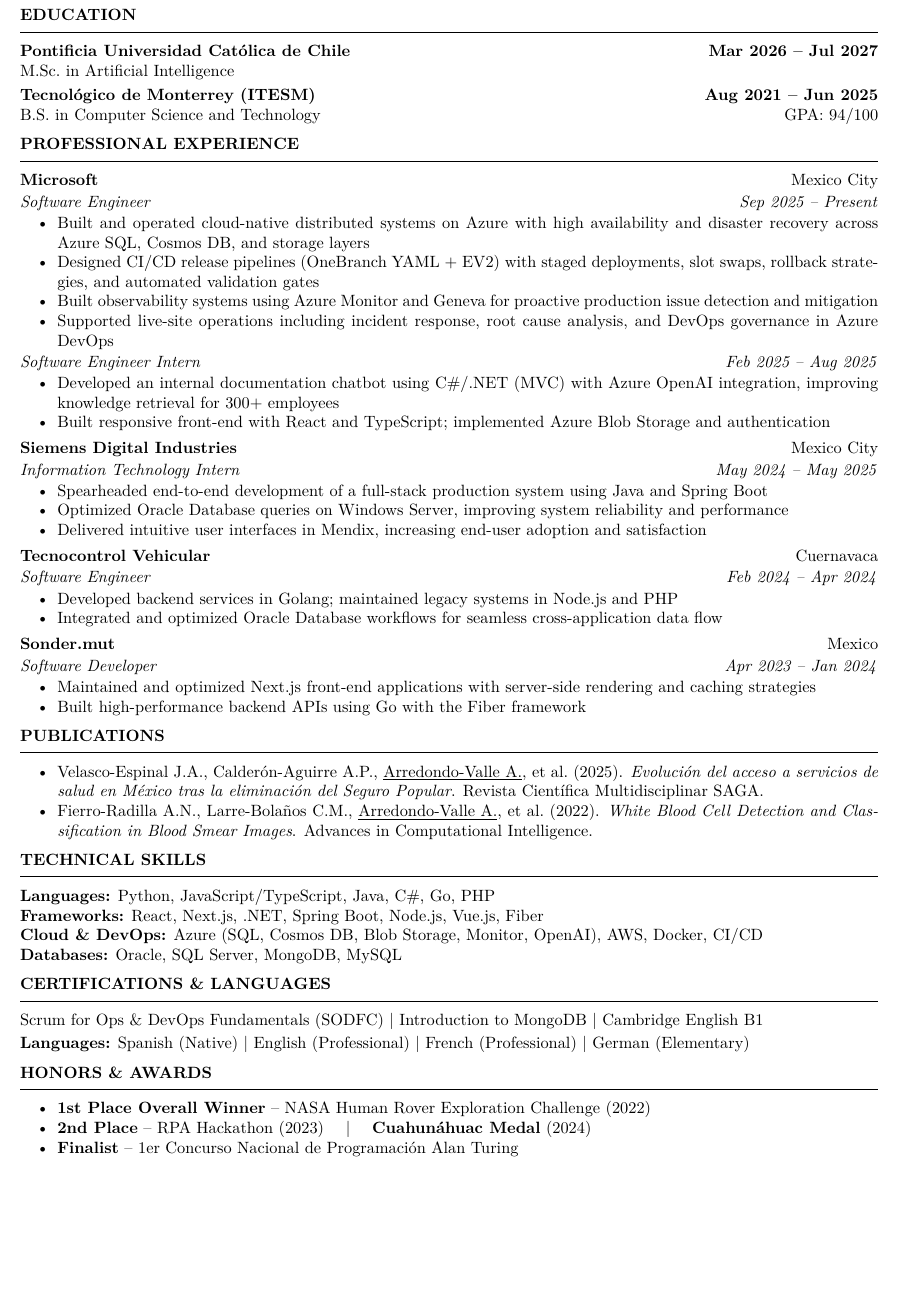
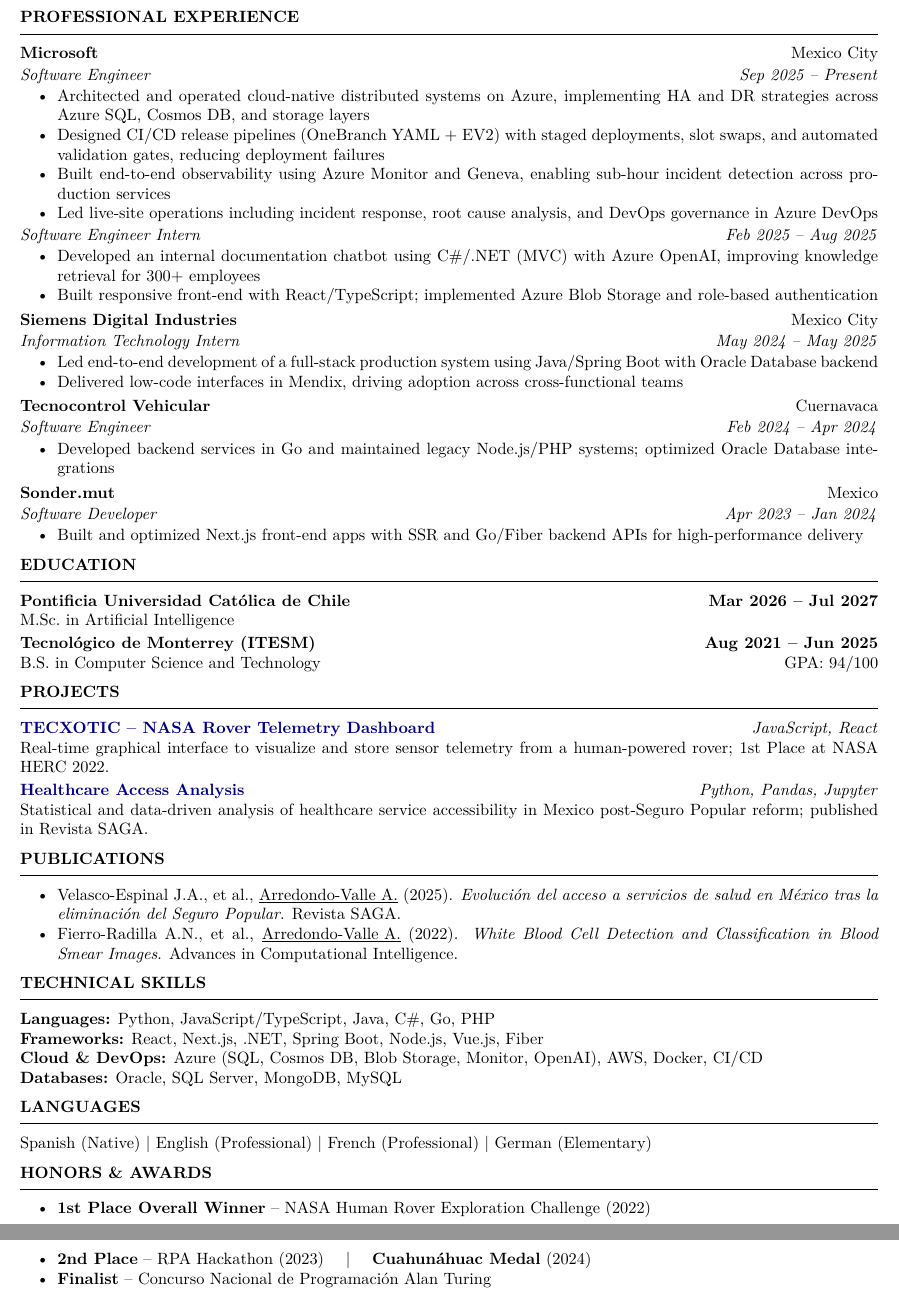
Before and after one commit to ArmandoArV/CV-Armando, a LaTeX document (main.tex): part of the page before the commit and two parts of pages 1 and 2 of 2 after it, the two joined at a grey line, cut so that both start at the same text, the shorter picture padded with empty space. Compiled offline with pdfLaTeX.

Commit message:
feat: enhance CV structure, add projects, strengthen bullets
- Reordered: Experience before Education (industry-focused)
- Added Projects section: TECXOTIC NASA rover telemetry dashboard,
  Healthcare Access data analysis (ties to publication)
- Stronger action verbs: Architected, Led, Designed
- Trimmed Tecnocontrol and Sonder.mut to 1 bullet each
- Siemens trimmed from 3 to 2 bullets
- Removed weak certifications (MongoDB Intro, Cambridge B1)
- Split Languages into own section
- Projects link to GitHub repos for discoverability

Co-authored-by: Copilot <223556219+Copilot@users.noreply.github.com>

```diff
--- a/main.tex
+++ b/main.tex
@@ -33,63 +33,70 @@
     \faGithub\ \href{https://github.com/ArmandoArV}{github.com/ArmandoArV}
 \end{center}
 
-% ── Education ──
+% ── Experience FIRST ──
+\section*{Professional Experience}
+
+\textbf{Microsoft} \hfill Mexico City\\[1pt]
+\textit{Software Engineer} \hfill \textit{Sep 2025 -- Present}
+\begin{itemize}
+    \item Architected and operated cloud-native distributed systems on Azure, implementing HA and DR strategies across Azure SQL, Cosmos DB, and storage layers
+    \item Designed CI/CD release pipelines (OneBranch YAML + EV2) with staged deployments, slot swaps, and automated validation gates, reducing deployment failures
+    \item Built end-to-end observability using Azure Monitor and Geneva, enabling sub-hour incident detection across production services
+    \item Led live-site operations including incident response, root cause analysis, and DevOps governance in Azure DevOps
+\end{itemize}
+\textit{Software Engineer Intern} \hfill \textit{Feb 2025 -- Aug 2025}
+\begin{itemize}
+    \item Developed an internal documentation chatbot using C\#/.NET (MVC) with Azure OpenAI, improving knowledge retrieval for 300+ employees
+    \item Built responsive front-end with React/TypeScript; implemented Azure Blob Storage and role-based authentication
+\end{itemize}
+
+\vspace{2pt}
+\textbf{Siemens Digital Industries} \hfill Mexico City\\[1pt]
+\textit{Information Technology Intern} \hfill \textit{May 2024 -- May 2025}
+\begin{itemize}
+    \item Led end-to-end development of a full-stack production system using Java/Spring Boot with Oracle Database backend
+    \item Delivered low-code interfaces in Mendix, driving adoption across cross-functional teams
+\end{itemize}
+
+\vspace{2pt}
+\textbf{Tecnocontrol Vehicular} \hfill Cuernavaca\\[1pt]
+\textit{Software Engineer} \hfill \textit{Feb 2024 -- Apr 2024}
+\begin{itemize}
+    \item Developed backend services in Go and maintained legacy Node.js/PHP systems; optimized Oracle Database integrations
+\end{itemize}
+
+\vspace{2pt}
+\textbf{Sonder.mut} \hfill Mexico\\[1pt]
+\textit{Software Developer} \hfill \textit{Apr 2023 -- Jan 2024}
+\begin{itemize}
+    \item Built and optimized Next.js front-end apps with SSR and Go/Fiber backend APIs for high-performance delivery
+\end{itemize}
+
+% ── Education SECOND ──
 \section*{Education}
 
 \textbf{Pontificia Universidad Cat\'{o}lica de Chile} \hfill \textbf{Mar 2026 -- Jul 2027}\\
 M.Sc.\ in Artificial Intelligence
 
-\vspace{3pt}
+\vspace{2pt}
 \textbf{Tecnol\'{o}gico de Monterrey (ITESM)} \hfill \textbf{Aug 2021 -- Jun 2025}\\
 B.S.\ in Computer Science and Technology \hfill GPA: 94/100
 
-% ── Experience ──
-\section*{Professional Experience}
+% ── Projects NEW ──
+\section*{Projects}
 
-\textbf{Microsoft} \hfill Mexico City\\[1pt]
-\textit{Software Engineer} \hfill \textit{Sep 2025 -- Present}
-\begin{itemize}
-    \item Built and operated cloud-native distributed systems on Azure with high availability and disaster recovery across Azure SQL, Cosmos DB, and storage layers
-    \item Designed CI/CD release pipelines (OneBranch YAML + EV2) with staged deployments, slot swaps, rollback strategies, and automated validation gates
-    \item Built observability systems using Azure Monitor and Geneva for proactive production issue detection and mitigation
-    \item Supported live-site operations including incident response, root cause analysis, and DevOps governance in Azure DevOps
-\end{itemize}
-\textit{Software Engineer Intern} \hfill \textit{Feb 2025 -- Aug 2025}
-\begin{itemize}
-    \item Developed an internal documentation chatbot using C\#/.NET (MVC) with Azure OpenAI integration, improving knowledge retrieval for 300+ employees
-    \item Built responsive front-end with React and TypeScript; implemented Azure Blob Storage and authentication
-\end{itemize}
+\textbf{\href{https://github.com/ArmandoArV/TECXOTIC-FRONT2023}{TECXOTIC -- NASA Rover Telemetry Dashboard}} \hfill \textit{JavaScript, React}\\
+Real-time graphical interface to visualize and store sensor telemetry from a human-powered rover; 1st Place at NASA HERC 2022.
 
-\vspace{3pt}
-\textbf{Siemens Digital Industries} \hfill Mexico City\\[1pt]
-\textit{Information Technology Intern} \hfill \textit{May 2024 -- May 2025}
-\begin{itemize}
-    \item Spearheaded end-to-end development of a full-stack production system using Java and Spring Boot
-    \item Optimized Oracle Database queries on Windows Server, improving system reliability and performance
-    \item Delivered intuitive user interfaces in Mendix, increasing end-user adoption and satisfaction
-\end{itemize}
-
-\vspace{3pt}
-\textbf{Tecnocontrol Vehicular} \hfill Cuernavaca\\[1pt]
-\textit{Software Engineer} \hfill \textit{Feb 2024 -- Apr 2024}
-\begin{itemize}
-    \item Developed backend services in Golang; maintained legacy systems in Node.js and PHP
-    \item Integrated and optimized Oracle Database workflows for seamless cross-application data flow
-\end{itemize}
-
-\vspace{3pt}
-\textbf{Sonder.mut} \hfill Mexico\\[1pt]
-\textit{Software Developer} \hfill \textit{Apr 2023 -- Jan 2024}
-\begin{itemize}
-    \item Maintained and optimized Next.js front-end applications with server-side rendering and caching strategies
-    \item Built high-performance backend APIs using Go with the Fiber framework
-\end{itemize}
+\vspace{2pt}
+\textbf{\href{https://github.com/ArmandoArV/IntroDataScienceProyecto}{Healthcare Access Analysis}} \hfill \textit{Python, Pandas, Jupyter}\\
+Statistical and data-driven analysis of healthcare service accessibility in Mexico post-Seguro Popular reform; published in Revista SAGA.
 
 % ── Publications ──
 \section*{Publications}
 \begin{itemize}
-    \item Velasco-Espinal J.A., Calder\'{o}n-Aguirre A.P., \underline{Arredondo-Valle A.}, et al.\ (2025). \textit{Evoluci\'{o}n del acceso a servicios de salud en M\'{e}xico tras la eliminaci\'{o}n del Seguro Popular}. Revista Cient\'{\i}fica Multidisciplinar SAGA.
-    \item Fierro-Radilla A.N., Larre-Bola\~{n}os C.M., \underline{Arredondo-Valle A.}, et al.\ (2022). \textit{White Blood Cell Detection and Classification in Blood Smear Images}. Advances in Computational Intelligence.
+    \item Velasco-Espinal J.A., et al., \underline{Arredondo-Valle A.} (2025). \textit{Evoluci\'{o}n del acceso a servicios de salud en M\'{e}xico tras la eliminaci\'{o}n del Seguro Popular}. Revista SAGA.
+    \item Fierro-Radilla A.N., et al., \underline{Arredondo-Valle A.} (2022). \textit{White Blood Cell Detection and Classification in Blood Smear Images}. Advances in Computational Intelligence.
 \end{itemize}
 
 % ── Skills ──
@@ -99,17 +106,16 @@
 \textbf{Cloud \& DevOps:} Azure (SQL, Cosmos DB, Blob Storage, Monitor, OpenAI), AWS, Docker, CI/CD\\
 \textbf{Databases:} Oracle, SQL Server, MongoDB, MySQL
 
-% ── Certifications ──
-\section*{Certifications \& Languages}
-Scrum for Ops \& DevOps Fundamentals (SODFC) $\vert$ Introduction to MongoDB $\vert$ Cambridge English B1\\[2pt]
-\textbf{Languages:} Spanish (Native) $\vert$ English (Professional) $\vert$ French (Professional) $\vert$ German (Elementary)
+% ── Languages ──
+\section*{Languages}
+Spanish (Native) $\vert$ English (Professional) $\vert$ French (Professional) $\vert$ German (Elementary)
 
-% ── Achievements ──
+% ── Honors ──
 \section*{Honors \& Awards}
 \begin{itemize}
     \item \textbf{1st Place Overall Winner} -- NASA Human Rover Exploration Challenge (2022)
     \item \textbf{2nd Place} -- RPA Hackathon (2023) \quad $\vert$ \quad \textbf{Cuahun\'{a}huac Medal} (2024)
-    \item \textbf{Finalist} -- 1er Concurso Nacional de Programaci\'{o}n Alan Turing
+    \item \textbf{Finalist} -- Concurso Nacional de Programaci\'{o}n Alan Turing
 \end{itemize}
 
 \end{document}
```
